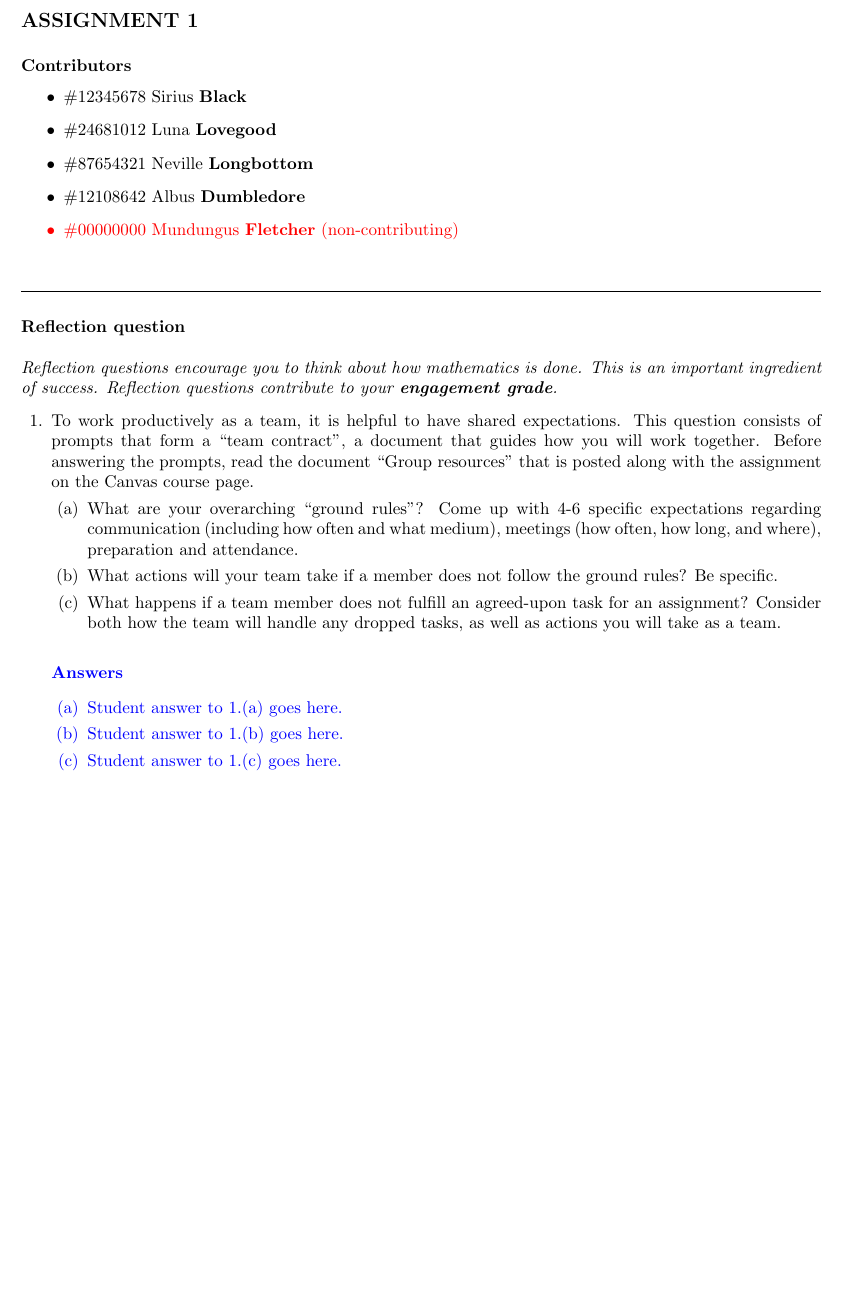
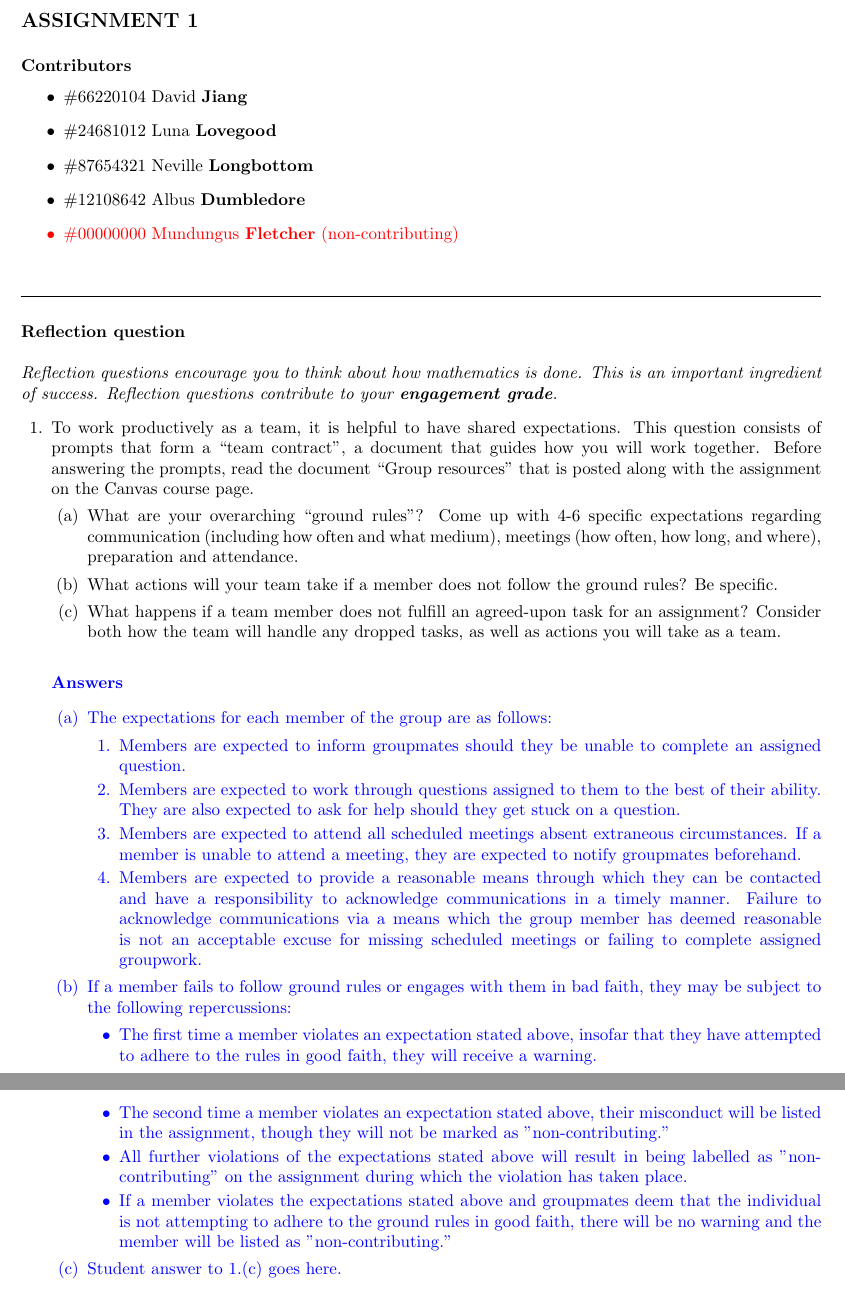
Before and after one commit to David-Jiang1337/MATH100_A1_A, a LaTeX problem sheet (index.tex): part of page 1 of 4 before the commit and two parts of pages 1 and 2 of 5 after it, the two joined at a grey line, cut so that both start at the same text, the shorter picture padded with empty space. Compiled offline with pdfLaTeX.

Commit message:
some rules, not done

```diff
--- a/index.tex
+++ b/index.tex
@@ -23,7 +23,7 @@
 % Students: edit in your names here or these people will get credit for your work
 
 \begin{itemize}
-    \item \#12345678 Sirius {\bf Black}
+    \item \#66220104 David {\bf Jiang}
     \item \#24681012 Luna {\bf Lovegood}
     \item \#87654321 Neville {\bf Longbottom}
     \item \#12108642 Albus {\bf Dumbledore}
@@ -56,8 +56,28 @@
 \color{blue}
 \subsubsection*{Answers}
 \begin{parts}
-    \part Student answer to 1.(a) goes here.
-    \part Student answer to 1.(b) goes here.
+    \part
+    The expectations for each member of the group are as follows:
+    \begin{enumerate}
+    \item Members are expected to inform groupmates should they be unable to complete an assigned question.
+
+	\item Members are expected to work through questions assigned to them to the best of their ability. They are also expected to ask for help should they get stuck on a question.
+
+	\item Members are expected to attend all scheduled meetings absent extraneous circumstances. If a member is unable to attend a meeting, they are expected to notify groupmates beforehand.
+
+	\item Members are expected to provide a reasonable means through which they can be contacted and have a responsibility to acknowledge communications in a timely manner. Failure to acknowledge communications via a means which the group member has deemed reasonable is not an acceptable excuse for missing scheduled meetings or failing to complete assigned groupwork.
+	\end{enumerate}
+
+    \part
+    If a member fails to follow ground rules or engages with them in bad faith, they may be subject to the following repercussions:
+	\begin{itemize}
+	\part The first time a member violates an expectation stated above, insofar that they have attempted to adhere to the rules in good faith, they will receive a warning.
+	\part The second time a member violates an expectation stated above, their misconduct will be listed in the assignment, though they will not be marked as "non-contributing."
+	\part All further violations of the expectations stated above will result in being labelled as "non-contributing" on the assignment during which the violation has taken place.
+	\part If a member violates the expectations stated above and groupmates deem that the individual is not attempting to adhere to the ground rules in good faith, there will be no warning and the member will be listed as "non-contributing."
+	\end{itemize}
+
+
     \part Student answer to 1.(c) goes here.
 \end{parts}
 \color{black}
```
Also changed, not shown: index.pdf, 3 other files.
